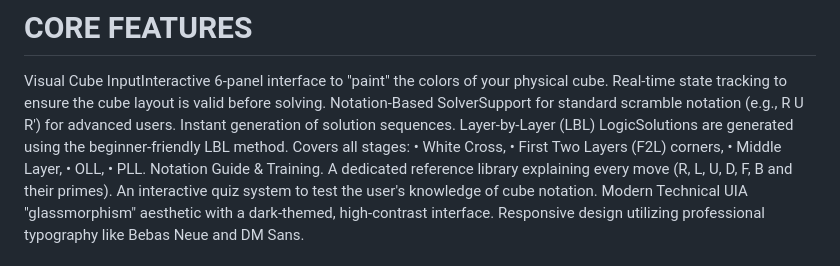
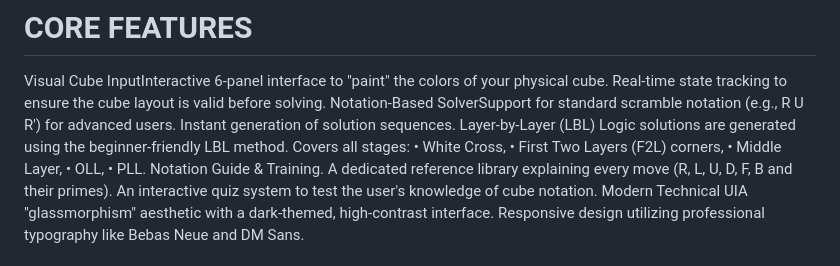
Before and after one commit to AryanShah456/CUBED, a Markdown page: README.md, the part around the change. Drawn GitHub-style.

```diff
--- a/README.md
+++ b/README.md
@@ -12,7 +12,7 @@ solution into human-readable layers.Including an interactive quiz to bridge the
 # CORE FEATURES
 Visual Cube InputInteractive 6-panel interface to "paint" the colors of your physical cube. Real-time state tracking to ensure the cube
 layout is valid before solving. Notation-Based SolverSupport for standard scramble notation (e.g., R U R') for advanced users. Instant
-generation of solution sequences. Layer-by-Layer (LBL) LogicSolutions are generated using the beginner-friendly LBL method.
+generation of solution sequences. Layer-by-Layer (LBL) Logic solutions are generated using the beginner-friendly LBL method.
 Covers all stages:
 • White Cross,
 • First Two Layers (F2L) corners,
```
